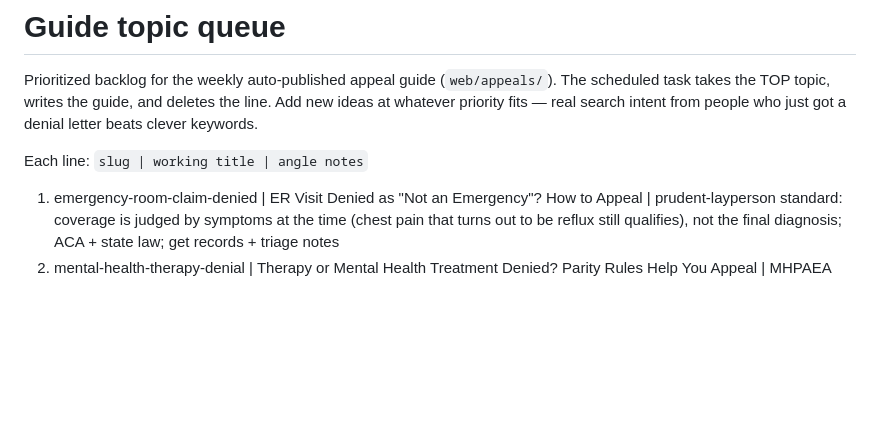
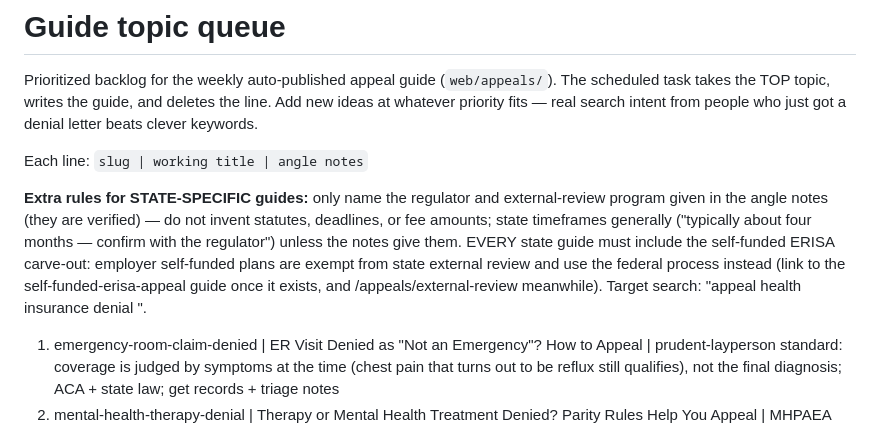
Before and after one commit to nojsar/ClaimHelper, a Markdown page: tools/guide-topics.md, the part around one of its changes. Rendered like a GitHub page; blank space fills up the shorter version.

```diff
--- a/tools/guide-topics.md
+++ b/tools/guide-topics.md
@@ -7,5 +7,15 @@ intent from people who just got a denial letter beats clever keywords.
 
 Each line: `slug | working title | angle notes`
 
+**Extra rules for STATE-SPECIFIC guides:** only name the regulator and
+external-review program given in the angle notes (they are verified) — do
+not invent statutes, deadlines, or fee amounts; state timeframes generally
+("typically about four months — confirm with the regulator") unless the
+notes give them. EVERY state guide must include the self-funded ERISA
+carve-out: employer self-funded plans are exempt from state external review
+and use the federal process instead (link to the self-funded-erisa-appeal
+guide once it exists, and /appeals/external-review meanwhile). Target search:
+"appeal health insurance denial <state>".
+
 1. emergency-room-claim-denied | ER Visit Denied as "Not an Emergency"? How to Appeal | prudent-layperson standard: coverage is judged by symptoms at the time (chest pain that turns out to be reflux still qualifies), not the final diagnosis; ACA + state law; get records + triage notes
 2. mental-health-therapy-denial | Therapy or Mental Health Treatment Denied? Parity Rules Help You Appeal | MHPAEA federal parity: plans can't apply stricter limits to mental health than medical/surgical; visit limits, residential treatment, "not medically necessary" for MH; ask for the plan's parity analysis
```
Also changed, not shown: other parts of tools/guide-topics.md (+34 -22 lines).
